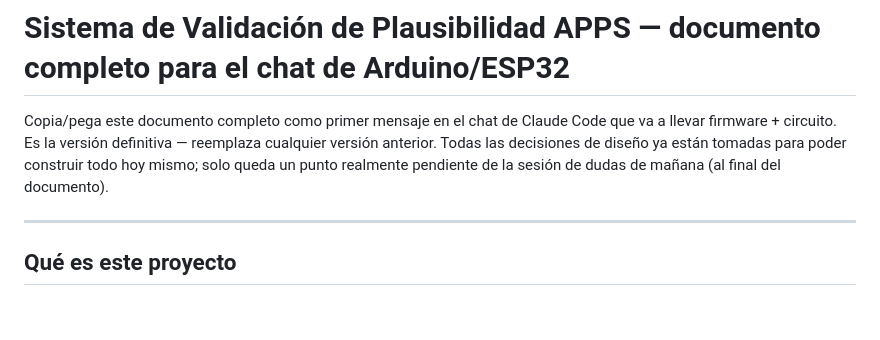
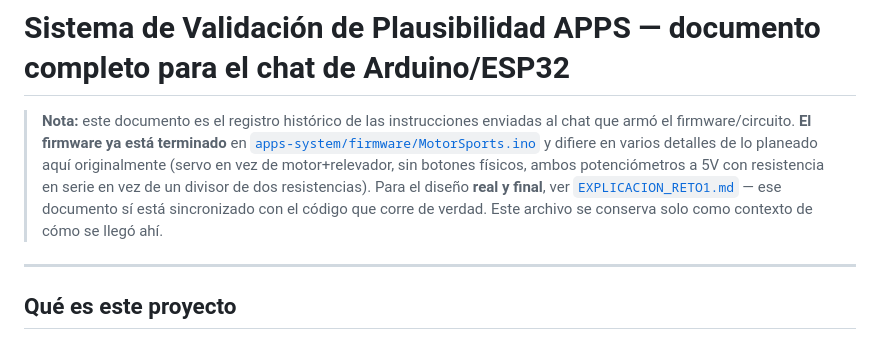
Before and after one commit to EmilianoGaxiola/unam-motorsports-daq-reclutamiento, a Markdown page: reclutamiento-daq/docs/CONTEXTO_ARDUINO.md, the part around the change. GitHub-like rendering; blank space fills up the shorter version.

```diff
--- a/reclutamiento-daq/docs/CONTEXTO_ARDUINO.md
+++ b/reclutamiento-daq/docs/CONTEXTO_ARDUINO.md
@@ -1,6 +1,6 @@
 # Sistema de Validación de Plausibilidad APPS — documento completo para el chat de Arduino/ESP32
 
-Copia/pega este documento completo como primer mensaje en el chat de Claude Code que va a llevar firmware + circuito. Es la versión definitiva — reemplaza cualquier versión anterior. Todas las decisiones de diseño ya están tomadas para poder construir todo hoy mismo; solo queda un punto realmente pendiente de la sesión de dudas de mañana (al final del documento).
+> **Nota:** este documento es el registro histórico de las instrucciones enviadas al chat que armó el firmware/circuito. **El firmware ya está terminado** en [`apps-system/firmware/MotorSports.ino`](../../apps-system/firmware/MotorSports.ino) y difiere en varios detalles de lo planeado aquí originalmente (servo en vez de motor+relevador, sin botones físicos, ambos potenciómetros a 5V con resistencia en serie en vez de un divisor de dos resistencias). Para el diseño **real y final**, ver [`EXPLICACION_RETO1.md`](EXPLICACION_RETO1.md) — ese documento sí está sincronizado con el código que corre de verdad. Este archivo se conserva solo como contexto de cómo se llegó ahí.
 
 ---
 
```
Also changed, not shown: reclutamiento-daq/docs/EXPLICACION_RETO1.md (+42 -23 lines), reclutamiento-daq/docs/GUIA_ESTUDIO_QA.md (added, +128 -0 lines).
